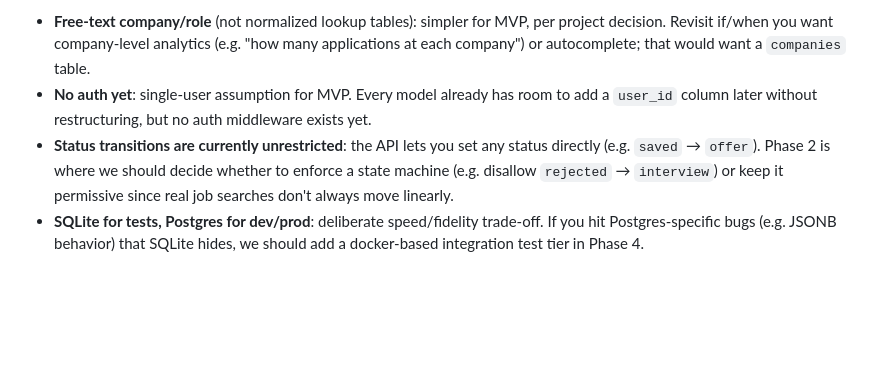
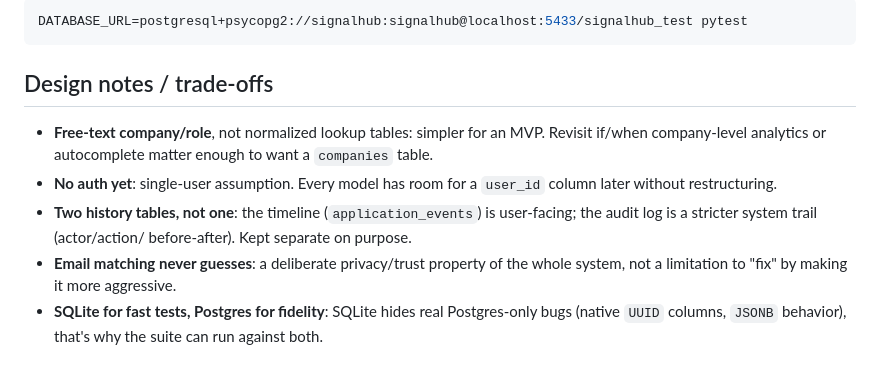
Before and after one commit to albaparsi/-Application-signal-hub, a Markdown page: README.md, the part around one of its changes. GitHub-like rendering; blank space fills up the shorter version.

````diff
--- a/README.md
+++ b/README.md
@@ -60,5 +96,21 @@ pytest
 
-- **Free-text company/role** (not normalized lookup tables): simpler for MVP, per project decision. Revisit if/when you want company-level analytics (e.g. "how many applications at each company") or autocomplete; that would want a `companies` table.
-- **No auth yet**: single-user assumption for MVP. Every model already has room to add a `user_id` column later without restructuring, but no auth middleware exists yet.
-- **Status transitions are currently unrestricted**: the API lets you set any status directly (e.g. `saved` → `offer`). Phase 2 is where we should decide whether to enforce a state machine (e.g. disallow `rejected` → `interview`) or keep it permissive since real job searches don't always move linearly.
-- **SQLite for tests, Postgres for dev/prod**: deliberate speed/fidelity trade-off. If you hit Postgres-specific bugs (e.g. JSONB behavior) that SQLite hides, we should add a docker-based integration test tier in Phase 4.
+```bash
+DATABASE_URL=postgresql+psycopg2://signalhub:signalhub@localhost:5433/signalhub_test pytest
+```
+
+## Design notes / trade-offs
+
+- **Free-text company/role**, not normalized lookup tables: simpler for
+  an MVP. Revisit if/when company-level analytics or autocomplete matter
+  enough to want a `companies` table.
+- **No auth yet**: single-user assumption. Every model has room for a
+  `user_id` column later without restructuring.
+- **Two history tables, not one**: the timeline (`application_events`) is
+  user-facing; the audit log is a stricter system trail (actor/action/
+  before-after). Kept separate on purpose.
+- **Email matching never guesses**: a deliberate privacy/trust property
+  of the whole system, not a limitation to "fix" by making it more
+  aggressive.
+- **SQLite for fast tests, Postgres for fidelity**: SQLite hides real
+  Postgres-only bugs (native `UUID` columns, `JSONB` behavior), that's
+  why the suite can run against both.
````
Also changed, not shown: other parts of README.md (+55 -19 lines), CLAUDE.md (deleted, +0 -158 lines).
